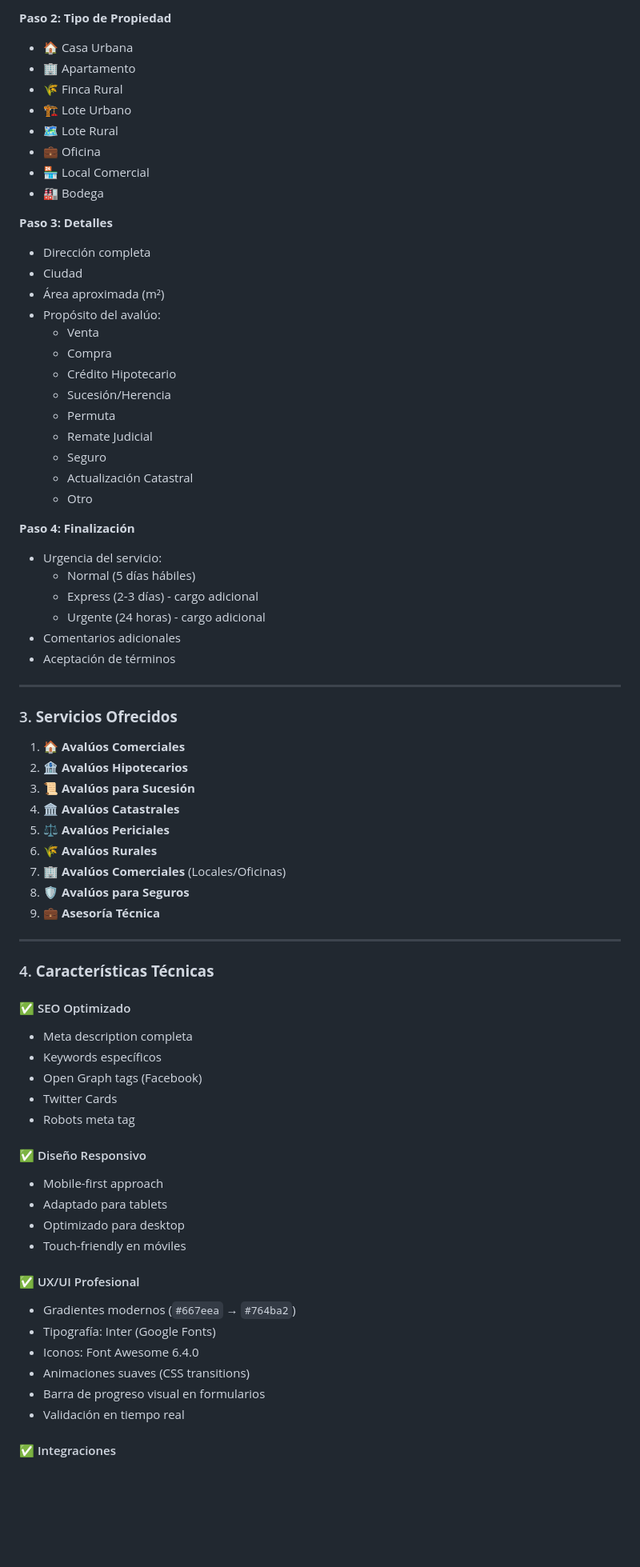
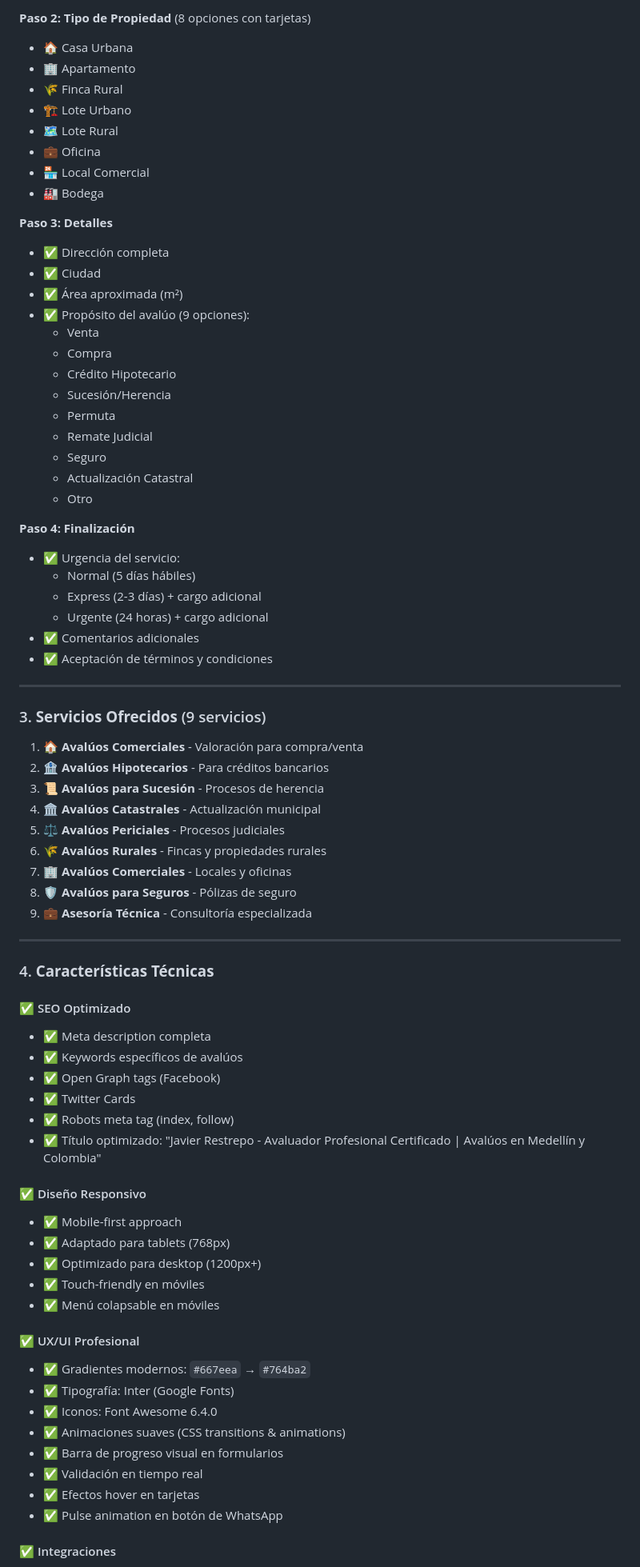
Before and after one commit to infinitexglobalia-sys/javier-avaluos-web, a Markdown page: README.md, the part around the change printed below. Shown: that part at 80% size. GitHub-like rendering; blank space fills up the shorter version.

```diff
--- a/README.md
+++ b/README.md
@@ -89,5 +147,5 @@
 
-**Paso 2: Tipo de Propiedad**
+**Paso 2: Tipo de Propiedad** (8 opciones con tarjetas)
 - 🏠 Casa Urbana
 - 🏢 Apartamento
 - 🌾 Finca Rural
@@ -98,10 +156,10 @@
 - 🏭 Bodega
 
 **Paso 3: Detalles**
-- Dirección completa
-- Ciudad
-- Área aproximada (m²)
-- Propósito del avalúo:
+- ✅ Dirección completa
+- ✅ Ciudad
+- ✅ Área aproximada (m²)
+- ✅ Propósito del avalúo (9 opciones):
   - Venta
   - Compra
   - Crédito Hipotecario
@@ -113,50 +171,54 @@
   - Otro
 
 **Paso 4: Finalización**
-- Urgencia del servicio:
+- ✅ Urgencia del servicio:
   - Normal (5 días hábiles)
-  - Express (2-3 días) - cargo adicional
-  - Urgente (24 horas) - cargo adicional
-- Comentarios adicionales
-- Aceptación de términos
+  - Express (2-3 días) + cargo adicional
+  - Urgente (24 horas) + cargo adicional
+- ✅ Comentarios adicionales
+- ✅ Aceptación de términos y condiciones
 
 ---
 
-### 3. **Servicios Ofrecidos**
+### 3. **Servicios Ofrecidos** (9 servicios)
 
-1. 🏠 **Avalúos Comerciales**
-2. 🏦 **Avalúos Hipotecarios**
-3. 📜 **Avalúos para Sucesión**
-4. 🏛️ **Avalúos Catastrales**
-5. ⚖️ **Avalúos Periciales**
-6. 🌾 **Avalúos Rurales**
-7. 🏢 **Avalúos Comerciales** (Locales/Oficinas)
-8. 🛡️ **Avalúos para Seguros**
-9. 💼 **Asesoría Técnica**
+1. 🏠 **Avalúos Comerciales** - Valoración para compra/venta
+2. 🏦 **Avalúos Hipotecarios** - Para créditos bancarios
+3. 📜 **Avalúos para Sucesión** - Procesos de herencia
+4. 🏛️ **Avalúos Catastrales** - Actualización municipal
+5. ⚖️ **Avalúos Periciales** - Procesos judiciales
+6. 🌾 **Avalúos Rurales** - Fincas y propiedades rurales
+7. 🏢 **Avalúos Comerciales** - Locales y oficinas
+8. 🛡️ **Avalúos para Seguros** - Pólizas de seguro
+9. 💼 **Asesoría Técnica** - Consultoría especializada
 
 ---
 
 ### 4. **Características Técnicas**
 
 #### ✅ SEO Optimizado
-- Meta description completa
-- Keywords específicos
-- Open Graph tags (Facebook)
-- Twitter Cards
-- Robots meta tag
+- ✅ Meta description completa
+- ✅ Keywords específicos de avalúos
+- ✅ Open Graph tags (Facebook)
+- ✅ Twitter Cards
+- ✅ Robots meta tag (index, follow)
+- ✅ Título optimizado: "Javier Restrepo - Avaluador Profesional Certificado | Avalúos en Medellín y Colombia"
 
 #### ✅ Diseño Responsivo
-- Mobile-first approach
-- Adaptado para tablets
-- Optimizado para desktop
-- Touch-friendly en móviles
+- ✅ Mobile-first approach
+- ✅ Adaptado para tablets (768px)
+- ✅ Optimizado para desktop (1200px+)
+- ✅ Touch-friendly en móviles
+- ✅ Menú colapsable en móviles
 
 #### ✅ UX/UI Profesional
-- Gradientes modernos (`#667eea` → `#764ba2`)
-- Tipografía: Inter (Google Fonts)
-- Iconos: Font Awesome 6.4.0
-- Animaciones suaves (CSS transitions)
-- Barra de progreso visual en formularios
-- Validación en tiempo real
+- ✅ Gradientes modernos: `#667eea` → `#764ba2`
+- ✅ Tipografía: Inter (Google Fonts)
+- ✅ Iconos: Font Awesome 6.4.0
+- ✅ Animaciones suaves (CSS transitions & animations)
+- ✅ Barra de progreso visual en formularios
+- ✅ Validación en tiempo real
+- ✅ Efectos hover en tarjetas
+- ✅ Pulse animation en botón de WhatsApp
 
 #### ✅ Integraciones
```
Also changed, not shown: other parts of README.md (+252 -126 lines).
